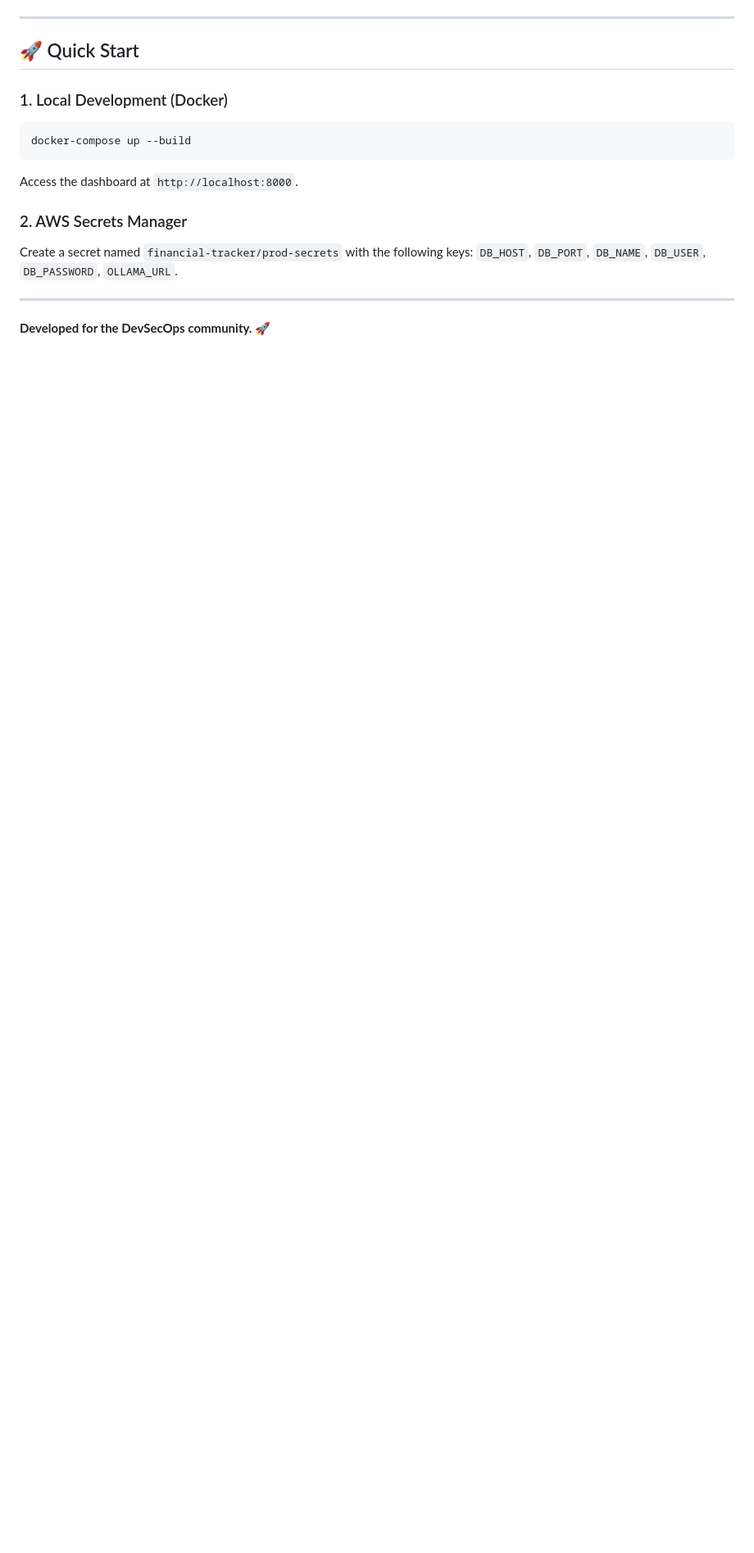
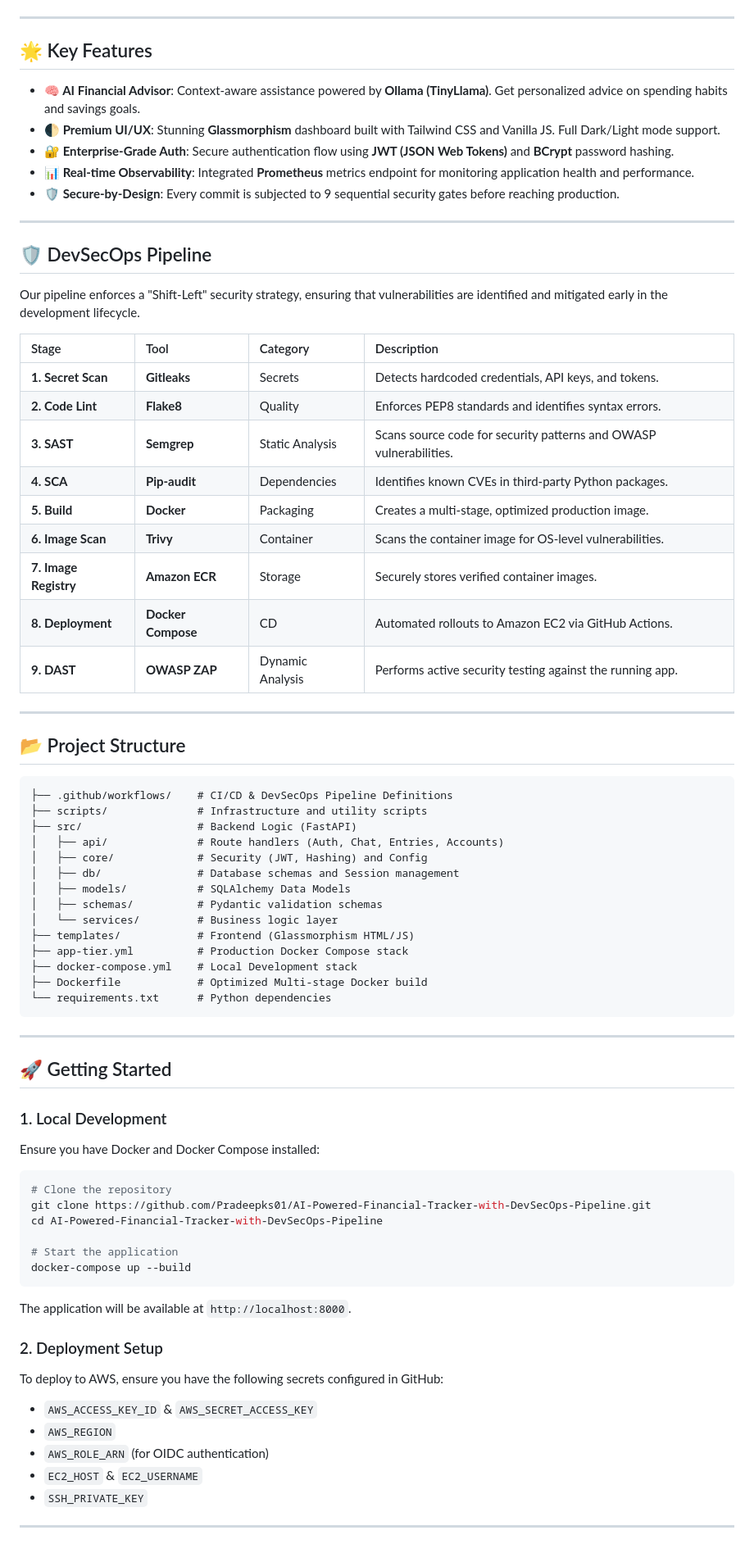
Before and after one commit to Pradeepks01/AI-Powered-Financial-Tracker-with-DevSecOps-Pipeline, a Markdown page: README.md, the part around one of its changes. Shown at 82% size. Rendered like a GitHub page; blank space fills up the shorter version.

````diff
--- a/README.md
+++ b/README.md
@@ -58,18 +36,76 @@ The CI/CD pipeline enforces **9 sequential security gates** before any code reac
 
 ---
 
-## 🚀 Quick Start
+## 🌟 Key Features
 
-### 1. Local Development (Docker)
-```bash
-docker-compose up --build
-```
-Access the dashboard at `http://localhost:8000`.
-
-### 2. AWS Secrets Manager
-Create a secret named `financial-tracker/prod-secrets` with the following keys:
-`DB_HOST`, `DB_PORT`, `DB_NAME`, `DB_USER`, `DB_PASSWORD`, `OLLAMA_URL`.
+- **🧠 AI Financial Advisor**: Context-aware assistance powered by **Ollama (TinyLlama)**. Get personalized advice on spending habits and savings goals.
+- **🌓 Premium UI/UX**: Stunning **Glassmorphism** dashboard built with Tailwind CSS and Vanilla JS. Full Dark/Light mode support.
+- **🔐 Enterprise-Grade Auth**: Secure authentication flow using **JWT (JSON Web Tokens)** and **BCrypt** password hashing.
+- **📊 Real-time Observability**: Integrated **Prometheus** metrics endpoint for monitoring application health and performance.
+- **🛡️ Secure-by-Design**: Every commit is subjected to 9 sequential security gates before reaching production.
 
 ---
 
-**Developed for the DevSecOps community.** 🚀
+## 🛡️ DevSecOps Pipeline
+
+Our pipeline enforces a "Shift-Left" security strategy, ensuring that vulnerabilities are identified and mitigated early in the development lifecycle.
+
+| Stage | Tool | Category | Description |
+| :--- | :--- | :--- | :--- |
+| **1. Secret Scan** | **Gitleaks** | Secrets | Detects hardcoded credentials, API keys, and tokens. |
+| **2. Code Lint** | **Flake8** | Quality | Enforces PEP8 standards and identifies syntax errors. |
+| **3. SAST** | **Semgrep** | Static Analysis | Scans source code for security patterns and OWASP vulnerabilities. |
+| **4. SCA** | **Pip-audit** | Dependencies | Identifies known CVEs in third-party Python packages. |
+| **5. Build** | **Docker** | Packaging | Creates a multi-stage, optimized production image. |
+| **6. Image Scan** | **Trivy** | Container | Scans the container image for OS-level vulnerabilities. |
+| **7. Image Registry**| **Amazon ECR**| Storage | Securely stores verified container images. |
+| **8. Deployment** | **Docker Compose**| CD | Automated rollouts to Amazon EC2 via GitHub Actions. |
+| **9. DAST** | **OWASP ZAP** | Dynamic Analysis| Performs active security testing against the running app. |
+
+---
+
+## 📂 Project Structure
+
+```text
+├── .github/workflows/    # CI/CD & DevSecOps Pipeline Definitions
+├── scripts/              # Infrastructure and utility scripts
+├── src/                  # Backend Logic (FastAPI)
+│   ├── api/              # Route handlers (Auth, Chat, Entries, Accounts)
+│   ├── core/             # Security (JWT, Hashing) and Config
+│   ├── db/               # Database schemas and Session management
+│   ├── models/           # SQLAlchemy Data Models
+│   ├── schemas/          # Pydantic validation schemas
+│   └── services/         # Business logic layer
+├── templates/            # Frontend (Glassmorphism HTML/JS)
+├── app-tier.yml          # Production Docker Compose stack
+├── docker-compose.yml    # Local Development stack
+├── Dockerfile            # Optimized Multi-stage Docker build
+└── requirements.txt      # Python dependencies
+```
+
+---
+
+## 🚀 Getting Started
+
+### 1. Local Development
+Ensure you have Docker and Docker Compose installed:
+
+```bash
+# Clone the repository
+git clone https://github.com/Pradeepks01/AI-Powered-Financial-Tracker-with-DevSecOps-Pipeline.git
+cd AI-Powered-Financial-Tracker-with-DevSecOps-Pipeline
+
+# Start the application
+docker-compose up --build
+```
+The application will be available at `http://localhost:8000`.
+
+### 2. Deployment Setup
+To deploy to AWS, ensure you have the following secrets configured in GitHub:
+- `AWS_ACCESS_KEY_ID` & `AWS_SECRET_ACCESS_KEY`
+- `AWS_REGION`
+- `AWS_ROLE_ARN` (for OIDC authentication)
+- `EC2_HOST` & `EC2_USERNAME`
+- `SSH_PRIVATE_KEY`
+
+---
````
Also changed, not shown: other parts of README.md (+26 -48 lines).
